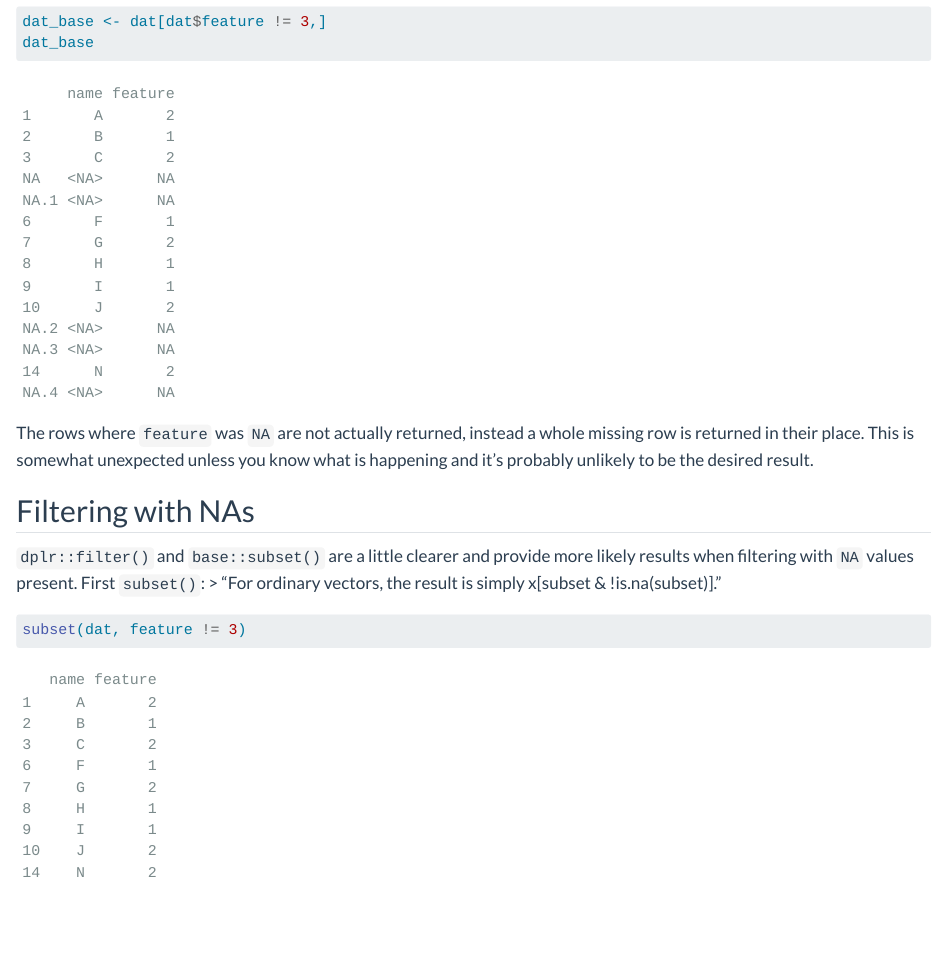
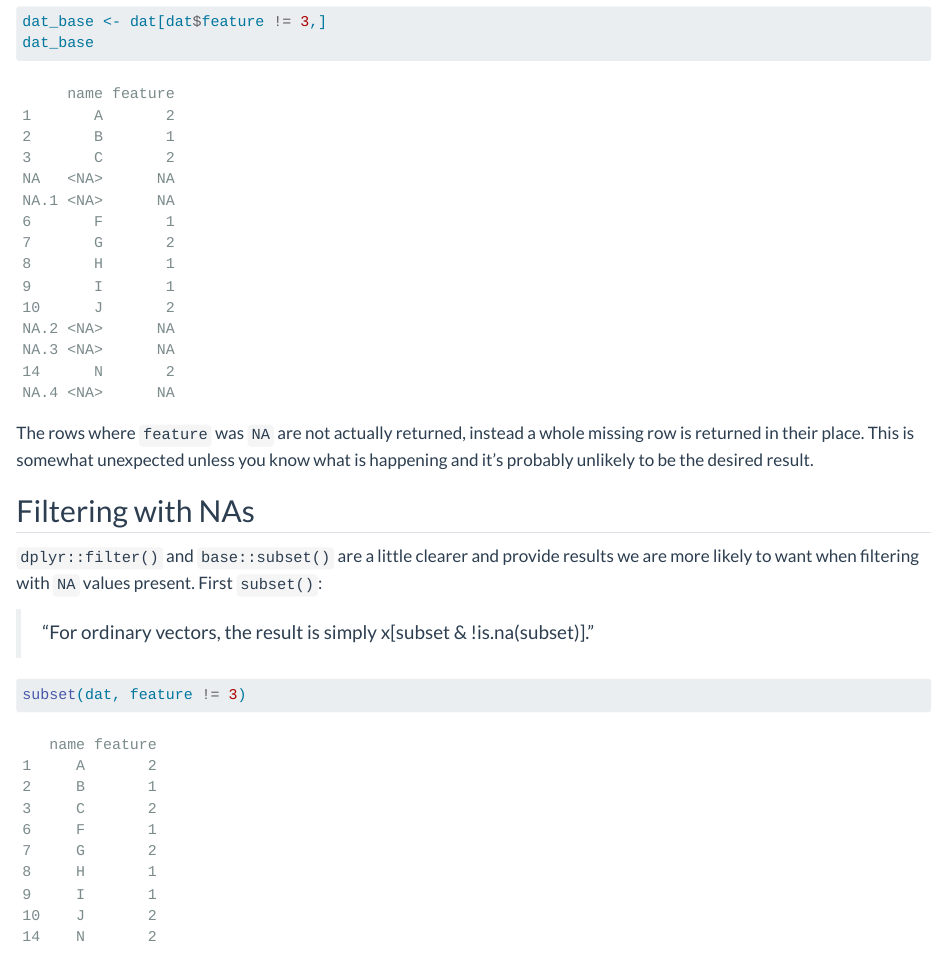
Before and after one commit to daniel-j-miller/cd_test, a Quarto document (posts/Yeah_NAh/index.qmd): the page in a window 1100 px wide, from 1710 px down. Rendered offline with R 4.5, knitr and Pandoc in place of Quarto, with nearby package versions; code that draws random numbers runs with fixed seeds of ours.

Commit message:
spacing on block quote

````diff
--- a/posts/Yeah_NAh/index.qmd
+++ b/posts/Yeah_NAh/index.qmd
@@ -58,7 +58,8 @@ The rows where `feature` was `NA` are not actually returned, instead a whole mis
 
 ## Filtering with NAs
 
-`dplr::filter()` and `base::subset()` are a little clearer and provide more likely results when filtering with `NA` values present. First `subset()`:
+`dplyr::filter()` and `base::subset()` are a little clearer and provide results we are more likely to want when filtering with `NA` values present. First `subset()`:
+
 > "For ordinary vectors, the result is simply x[subset & !is.na(subset)]."
 
 ```{r}
````
Also changed, not shown: docs/search.json, 3 other files.
